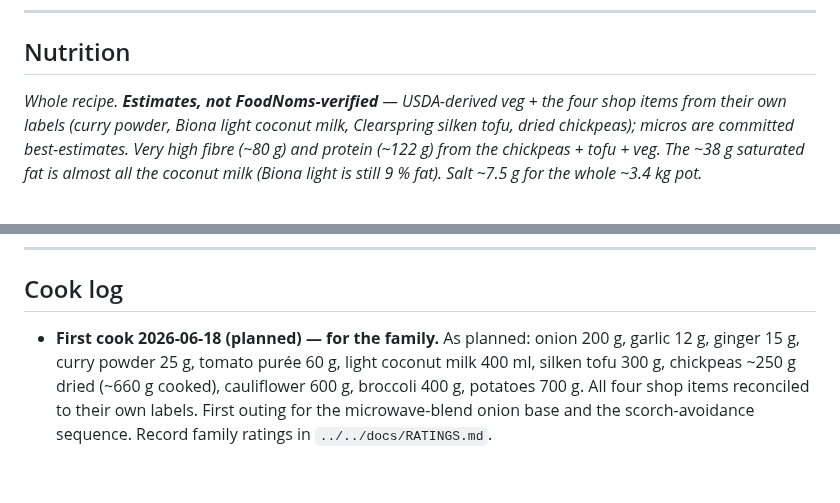
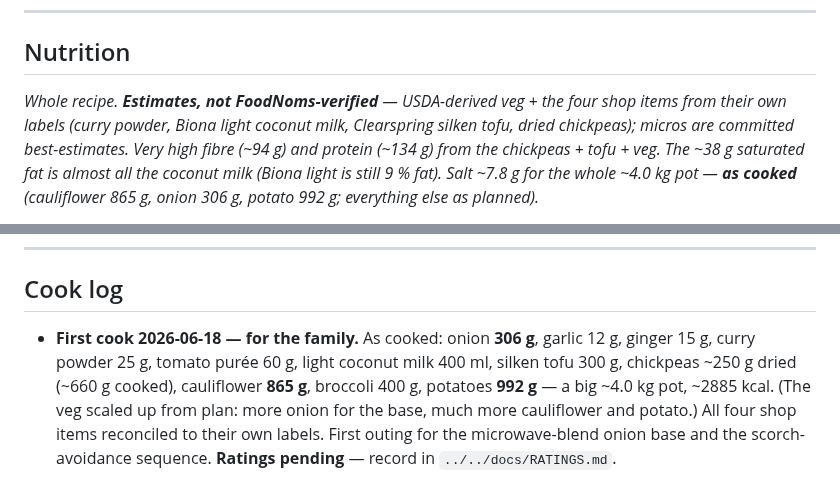
Before and after one commit to little-big-h/Recipes, a Markdown page: recipes/stovetop-mains/coconut-tomato-veg-chickpea-curry.md, 2 parts joined by grey strips. Rendered like a GitHub page.

```diff
--- a/recipes/stovetop-mains/coconut-tomato-veg-chickpea-curry.md
+++ b/recipes/stovetop-mains/coconut-tomato-veg-chickpea-curry.md
@@ -59,5 +59,5 @@
 
 ## Nutrition
 
-*Whole recipe. **Estimates, not FoodNoms-verified** — USDA-derived veg + the four shop items from their own labels (curry powder, Biona light coconut milk, Clearspring silken tofu, dried chickpeas); micros are committed best-estimates. Very high fibre (~80 g) and protein (~122 g) from the chickpeas + tofu + veg. The ~38 g saturated fat is almost all the coconut milk (Biona light is still 9 % fat). Salt ~7.5 g for the whole ~3.4 kg pot.*
+*Whole recipe. **Estimates, not FoodNoms-verified** — USDA-derived veg + the four shop items from their own labels (curry powder, Biona light coconut milk, Clearspring silken tofu, dried chickpeas); micros are committed best-estimates. Very high fibre (~94 g) and protein (~134 g) from the chickpeas + tofu + veg. The ~38 g saturated fat is almost all the coconut milk (Biona light is still 9 % fat). Salt ~7.8 g for the whole ~4.0 kg pot — **as cooked** (cauliflower 865 g, onion 306 g, potato 992 g; everything else as planned).*
 
@@ -92,4 +92,4 @@
 
 ## Cook log
 
-- **First cook 2026-06-18 (planned) — for the family.** As planned: onion 200 g, garlic 12 g, ginger 15 g, curry powder 25 g, tomato purée 60 g, light coconut milk 400 ml, silken tofu 300 g, chickpeas ~250 g dried (~660 g cooked), cauliflower 600 g, broccoli 400 g, potatoes 700 g. All four shop items reconciled to their own labels. First outing for the microwave-blend onion base and the scorch-avoidance sequence. Record family ratings in `../../docs/RATINGS.md`.
+- **First cook 2026-06-18 — for the family.** As cooked: onion **306 g**, garlic 12 g, ginger 15 g, curry powder 25 g, tomato purée 60 g, light coconut milk 400 ml, silken tofu 300 g, chickpeas ~250 g dried (~660 g cooked), cauliflower **865 g**, broccoli 400 g, potatoes **992 g** — a big ~4.0 kg pot, ~2885 kcal. (The veg scaled up from plan: more onion for the base, much more cauliflower and potato.) All four shop items reconciled to their own labels. First outing for the microwave-blend onion base and the scorch-avoidance sequence. **Ratings pending** — record in `../../docs/RATINGS.md`.
```
Also changed, not shown: other parts of recipes/stovetop-mains/coconut-tomato-veg-chickpea-curry.md (+13 -13 lines).
